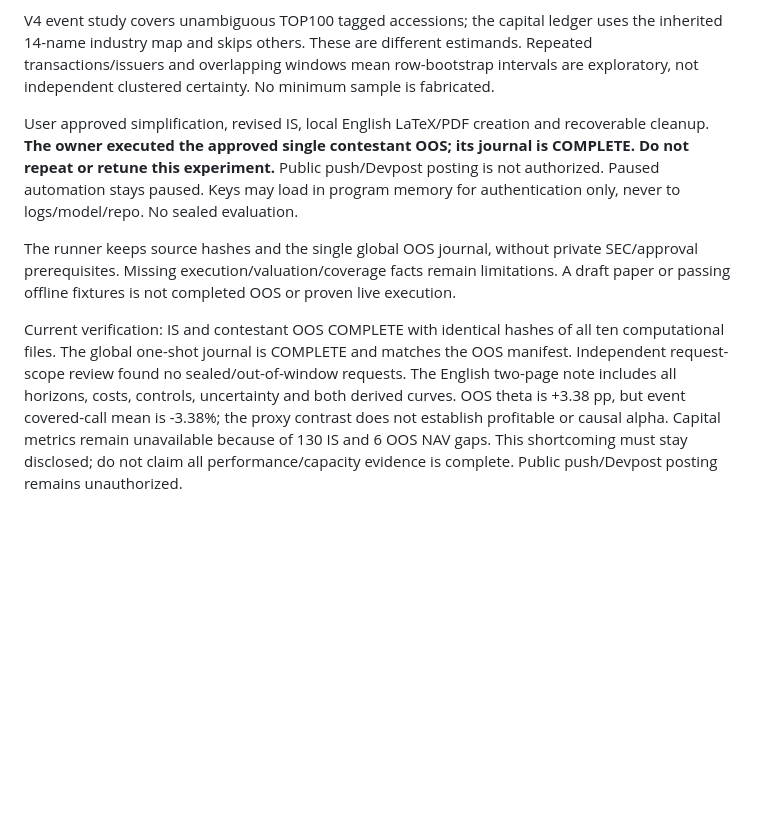
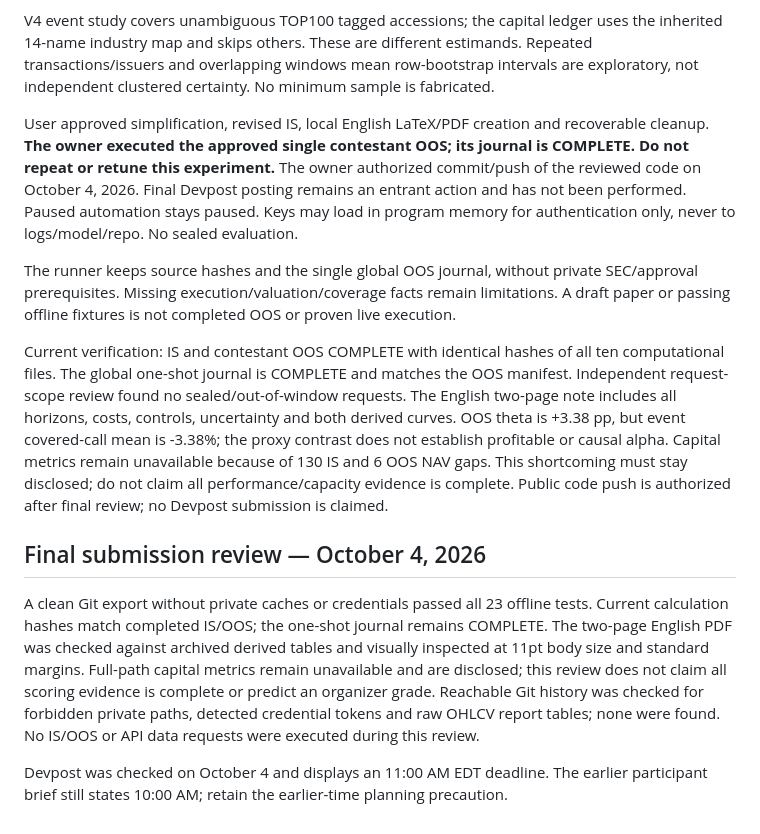
Before and after one commit to linnnnw0420/gqh-massive-8k-options, a Markdown page: RULES.md, the part around the change. Rendered like a GitHub page; blank space fills up the shorter version.

```diff
--- a/RULES.md
+++ b/RULES.md
@@ -54,8 +54,14 @@ The full fixed V4 specification is in README.md. It uses literal acquisition_agr
 
 V4 event study covers unambiguous TOP100 tagged accessions; the capital ledger uses the inherited 14-name industry map and skips others. These are different estimands. Repeated transactions/issuers and overlapping windows mean row-bootstrap intervals are exploratory, not independent clustered certainty. No minimum sample is fabricated.
 
-User approved simplification, revised IS, local English LaTeX/PDF creation and recoverable cleanup. **The owner executed the approved single contestant OOS; its journal is COMPLETE. Do not repeat or retune this experiment.** Public push/Devpost posting is not authorized. Paused automation stays paused. Keys may load in program memory for authentication only, never to logs/model/repo. No sealed evaluation.
+User approved simplification, revised IS, local English LaTeX/PDF creation and recoverable cleanup. **The owner executed the approved single contestant OOS; its journal is COMPLETE. Do not repeat or retune this experiment.** The owner authorized commit/push of the reviewed code on October 4, 2026. Final Devpost posting remains an entrant action and has not been performed. Paused automation stays paused. Keys may load in program memory for authentication only, never to logs/model/repo. No sealed evaluation.
 
 The runner keeps source hashes and the single global OOS journal, without private SEC/approval prerequisites. Missing execution/valuation/coverage facts remain limitations. A draft paper or passing offline fixtures is not completed OOS or proven live execution.
 
-Current verification: IS and contestant OOS COMPLETE with identical hashes of all ten computational files. The global one-shot journal is COMPLETE and matches the OOS manifest. Independent request-scope review found no sealed/out-of-window requests. The English two-page note includes all horizons, costs, controls, uncertainty and both derived curves. OOS theta is +3.38 pp, but event covered-call mean is -3.38%; the proxy contrast does not establish profitable or causal alpha. Capital metrics remain unavailable because of 130 IS and 6 OOS NAV gaps. This shortcoming must stay disclosed; do not claim all performance/capacity evidence is complete. Public push/Devpost posting remains unauthorized.
+Current verification: IS and contestant OOS COMPLETE with identical hashes of all ten computational files. The global one-shot journal is COMPLETE and matches the OOS manifest. Independent request-scope review found no sealed/out-of-window requests. The English two-page note includes all horizons, costs, controls, uncertainty and both derived curves. OOS theta is +3.38 pp, but event covered-call mean is -3.38%; the proxy contrast does not establish profitable or causal alpha. Capital metrics remain unavailable because of 130 IS and 6 OOS NAV gaps. This shortcoming must stay disclosed; do not claim all performance/capacity evidence is complete. Public code push is authorized after final review; no Devpost submission is claimed.
+
+## Final submission review — October 4, 2026
+
+A clean Git export without private caches or credentials passed all 23 offline tests. Current calculation hashes match completed IS/OOS; the one-shot journal remains COMPLETE. The two-page English PDF was checked against archived derived tables and visually inspected at 11pt body size and standard margins. Full-path capital metrics remain unavailable and are disclosed; this review does not claim all scoring evidence is complete or predict an organizer grade. Reachable Git history was checked for forbidden private paths, detected credential tokens and raw OHLCV report tables; none were found. No IS/OOS or API data requests were executed during this review.
+
+Devpost was checked on October 4 and displays an 11:00 AM EDT deadline. The earlier participant brief still states 10:00 AM; retain the earlier-time planning precaution.
```
Also changed, not shown: README.md (+1 -1 lines).
